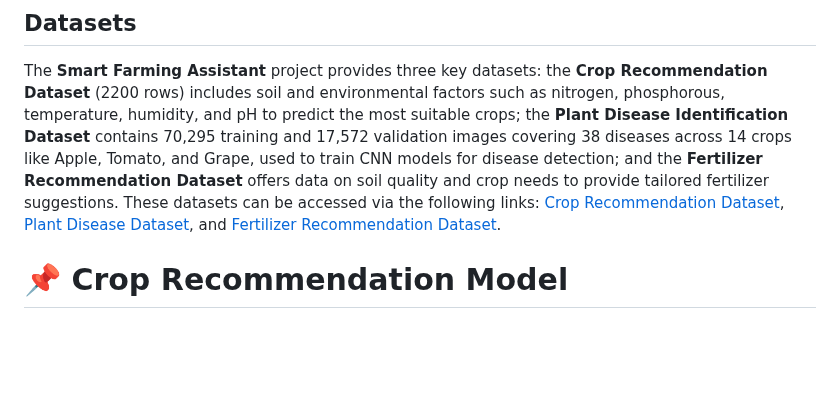
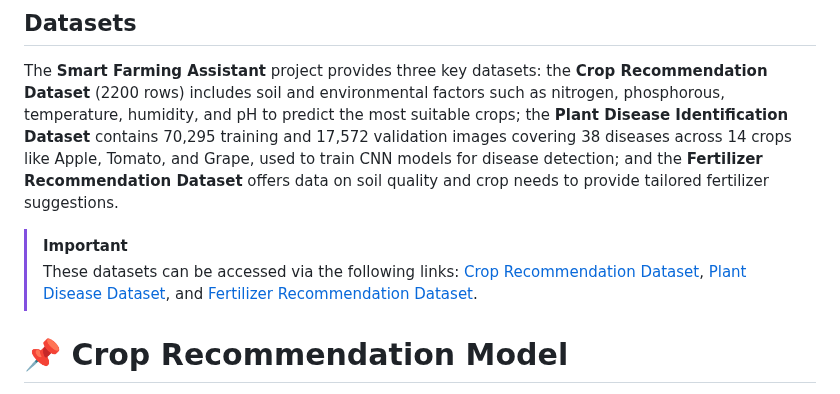
Before and after one commit to ravikant-diwakar/AgriSens, a Markdown page: README.md, the part around the change. GitHub-like rendering; blank space fills up the shorter version.

```diff
--- a/README.md
+++ b/README.md
@@ -35,7 +35,8 @@ Smart Farming Assistant is an innovative solution that uses advanced technology
 ## Datasets
 
 The **Smart Farming Assistant** project provides three key datasets: the **Crop Recommendation Dataset** (2200 rows) includes soil and environmental factors such as nitrogen, phosphorous, temperature, humidity, and pH to predict the most suitable crops; the **Plant Disease Identification Dataset** contains 70,295 training and 17,572 validation images covering 38 diseases across 14 crops like Apple, Tomato, and Grape, used to train CNN models for disease detection; and the **Fertilizer Recommendation Dataset** offers data on soil quality and crop needs to provide tailored fertilizer suggestions.
-These datasets can be accessed via the following links: [Crop Recommendation Dataset](https://github.com/ravikant-diwakar/AgriSens/blob/master/Datasets/Crop_recommendation.csv), [Plant Disease Dataset](https://github.com/ravikant-diwakar/AgriSens/tree/master/Datasets), and [Fertilizer Recommendation Dataset](https://github.com/ravikant-diwakar/AgriSens/blob/master/Datasets/Fertilizer_recommendation.csv).
+> [!IMPORTANT]
+> These datasets can be accessed via the following links: [Crop Recommendation Dataset](https://github.com/ravikant-diwakar/AgriSens/blob/master/Datasets/Crop_recommendation.csv), [Plant Disease Dataset](https://github.com/ravikant-diwakar/AgriSens/tree/master/Datasets), and [Fertilizer Recommendation Dataset](https://github.com/ravikant-diwakar/AgriSens/blob/master/Datasets/Fertilizer_recommendation.csv).
 
 
 # 📌 Crop Recommendation Model
```
